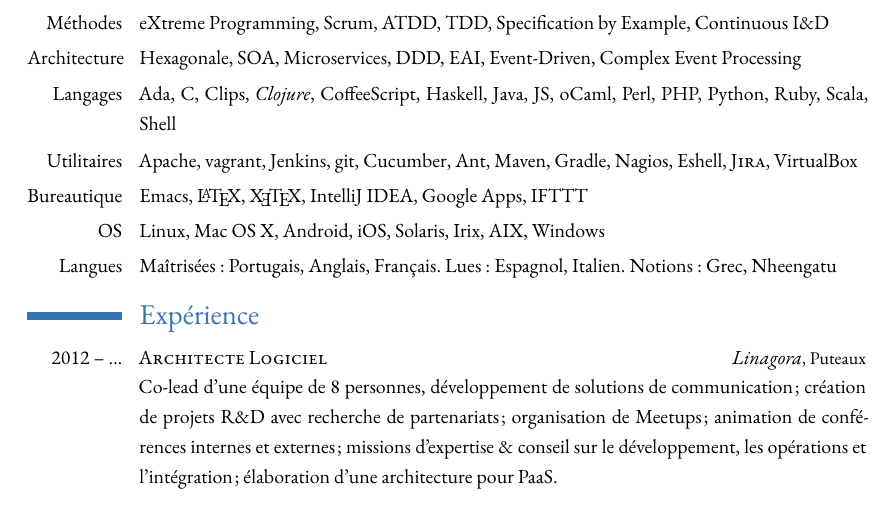
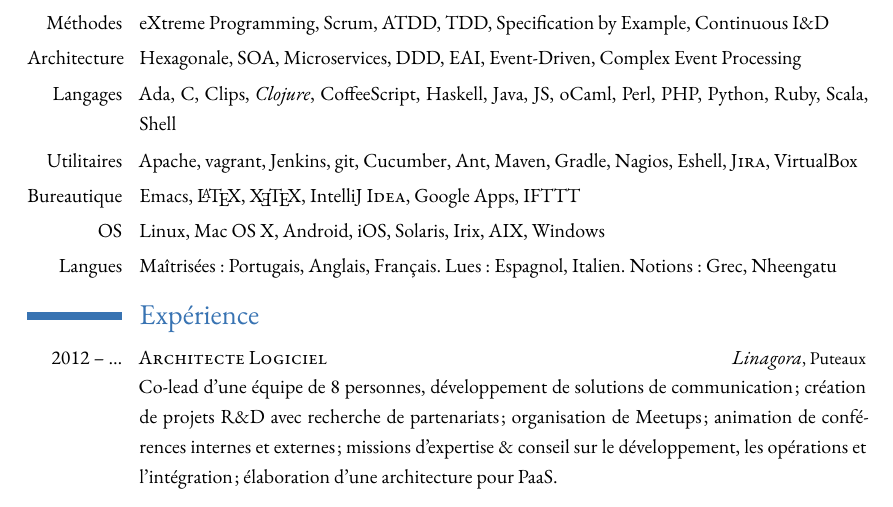
Before and after one commit to malk/cv, a LaTeX CV (cv.tex): part of page 1 of 2, cut so that both start at the same text. Compiled offline with XeLaTeX.

Commit message:
IDEA was spuriously all-caps

```diff
--- a/cv.tex
+++ b/cv.tex
@@ -64,7 +64,7 @@ driver=xetex                    % I always use XeTeX
 \cvitem{Architecture}{Hexagonale, SOA, Microservices, DDD, EAI, Event-Driven, Complex Event Processing}
 \cvitem{Langages}{Ada, C, Clips, \emph{Clojure}, CoffeeScript, Haskell, Java, JS, oCaml, Perl, PHP, Python, Ruby, Scala, Shell}
 \cvitem{Utilitaires}{Apache, vagrant, Jenkins, git, Cucumber, Ant, Maven, Gradle, Nagios, Eshell, \textsc{Jira}, VirtualBox}
-\cvitem{Bureautique}{Emacs, \LaTeX, \XeTeX, IntelliJ~IDEA, Google Apps, IFTTT}
+\cvitem{Bureautique}{Emacs, \LaTeX, \XeTeX, IntelliJ~\textsc{Idea}, Google Apps, IFTTT}
 \cvitem{OS}{Linux, Mac OS X, Android, iOS, Solaris, Irix, AIX, Windows}
 \cvitem{Langues}{Maîtrisées: Portugais, Anglais, Français. Lues: Espagnol, Italien. Notions: Grec, Nheengatu}
 
```
Also changed, not shown: cv.pdf.
